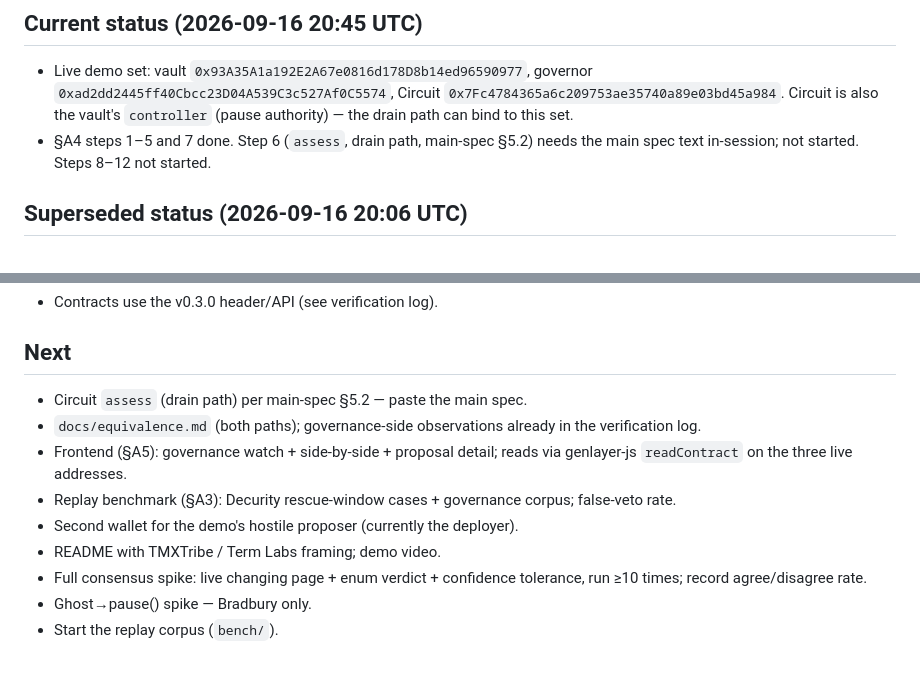
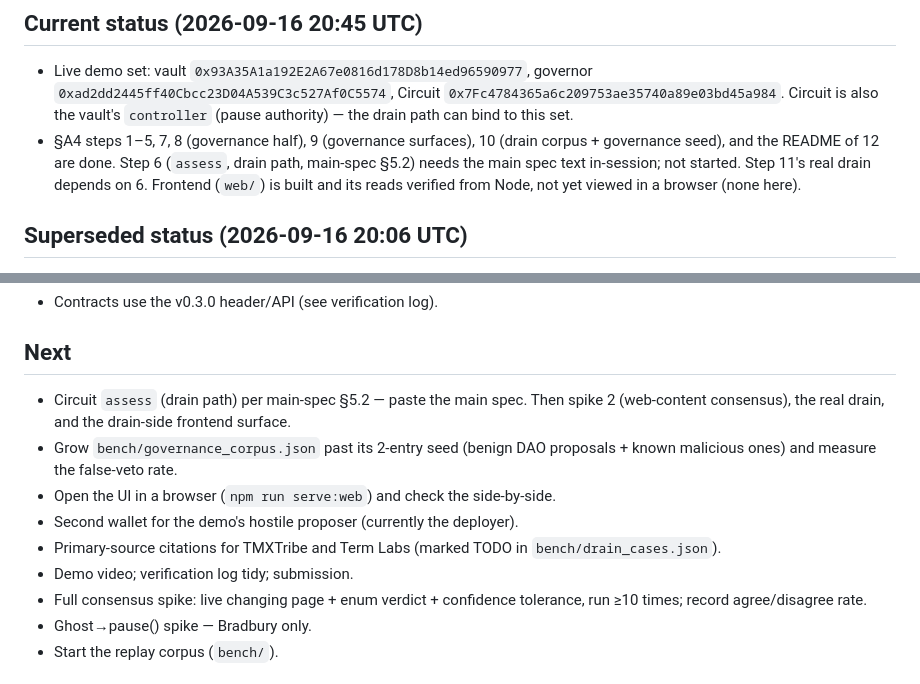
Before and after one commit to Jennycruzy/circuit, a Markdown page: PROGRESS.md, 2 parts joined by grey strips. GitHub-like rendering.

Commit message:
Update progress after frontend, benchmark, and README

```diff
--- a/PROGRESS.md
+++ b/PROGRESS.md
@@ -43,8 +43,11 @@
   governor `0xad2dd2445ff40Cbcc23D04A539C3c527Af0C5574`, Circuit
   `0x7Fc4784365a6c209753ae35740a89e03bd45a984`. Circuit is also the vault's
   `controller` (pause authority) — the drain path can bind to this set.
-- §A4 steps 1–5 and 7 done. Step 6 (`assess`, drain path, main-spec §5.2)
-  needs the main spec text in-session; not started. Steps 8–12 not started.
+- §A4 steps 1–5, 7, 8 (governance half), 9 (governance surfaces), 10 (drain
+  corpus + governance seed), and the README of 12 are done. Step 6 (`assess`,
+  drain path, main-spec §5.2) needs the main spec text in-session; not
+  started. Step 11's real drain depends on 6. Frontend (`web/`) is built and
+  its reads verified from Node, not yet viewed in a browser (none here).
 
 ## Superseded status (2026-09-16 20:06 UTC)
 - Addendum A received. Order of work now follows §A4. Steps 1–5 of §A4 are
@@ -81,14 +84,15 @@
 
 ## Next
 - Circuit `assess` (drain path) per main-spec §5.2 — paste the main spec.
-- `docs/equivalence.md` (both paths); governance-side observations already in
-  the verification log.
-- Frontend (§A5): governance watch + side-by-side + proposal detail; reads via
-  genlayer-js `readContract` on the three live addresses.
-- Replay benchmark (§A3): Decurity rescue-window cases + governance corpus;
-  false-veto rate.
+  Then spike 2 (web-content consensus), the real drain, and the drain-side
+  frontend surface.
+- Grow `bench/governance_corpus.json` past its 2-entry seed (benign DAO
+  proposals + known malicious ones) and measure the false-veto rate.
+- Open the UI in a browser (`npm run serve:web`) and check the side-by-side.
 - Second wallet for the demo's hostile proposer (currently the deployer).
-- README with TMXTribe / Term Labs framing; demo video.
+- Primary-source citations for TMXTribe and Term Labs (marked TODO in
+  `bench/drain_cases.json`).
+- Demo video; verification log tidy; submission.
 - Full consensus spike: live changing page + enum verdict + confidence
   tolerance, run ≥10 times; record agree/disagree rate.
 - Ghost→pause() spike — Bradbury only.
```
